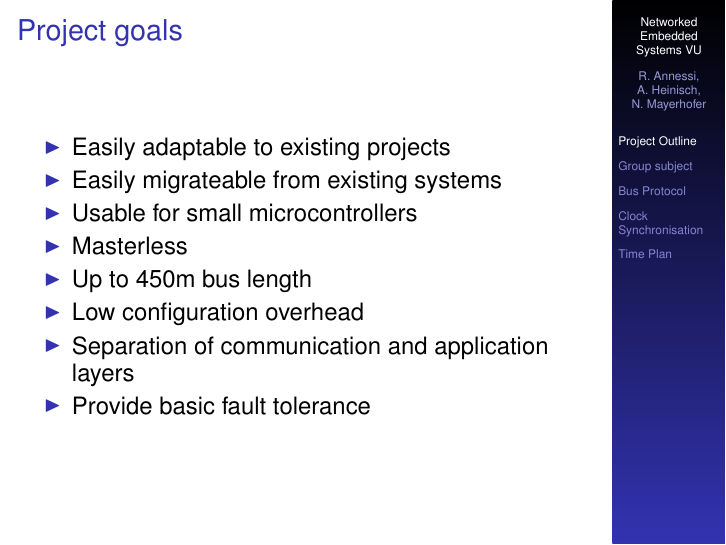
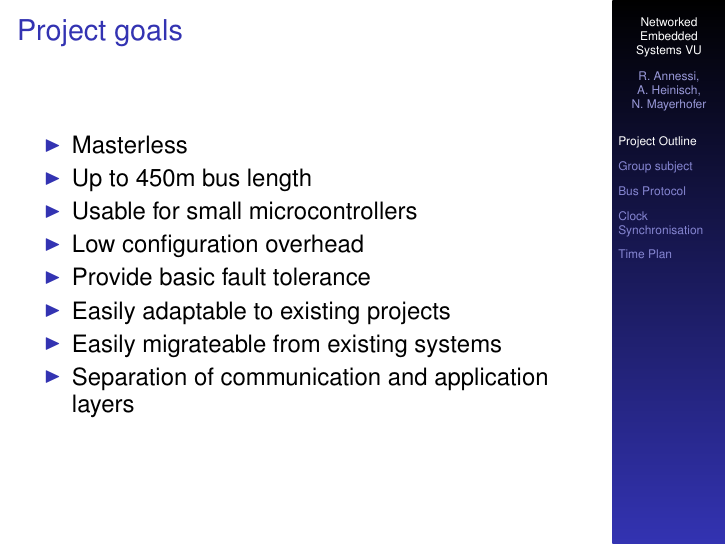
Before and after one commit to Er-Abhinav/nes-twothousandandeleven, LaTeX slides (presentation/presentation.tex): page 4 of 14. Compiled offline with pdfLaTeX.

Commit message:
reorder project goals

```diff
--- a/presentation/presentation.tex
+++ b/presentation/presentation.tex
@@ -62,14 +62,14 @@
 \begin{frame}{Project goals}
 \begin{center}
 \begin{itemize}
+ \item \begin{large}Masterless\end{large}
+ \item \begin{large}Up to 450m bus length\end{large}
+ \item \begin{large}Usable for small microcontrollers\end{large}
+ \item \begin{large}Low configuration overhead\end{large}
+ \item \begin{large}Provide basic fault tolerance\end{large}
  \item \begin{large}Easily adaptable to existing projects\end{large}
  \item \begin{large}Easily migrateable from existing systems\end{large}
- \item \begin{large}Usable for small microcontrollers\end{large}
- \item \begin{large}Masterless\end{large}
- \item \begin{large}Up to 450m bus length\end{large}
- \item \begin{large}Low configuration overhead\end{large}
  \item \begin{large}Separation of communication and application layers\end{large}
- \item \begin{large}Provide basic fault tolerance\end{large}
 \end{itemize}
 \end{center}
 
```
